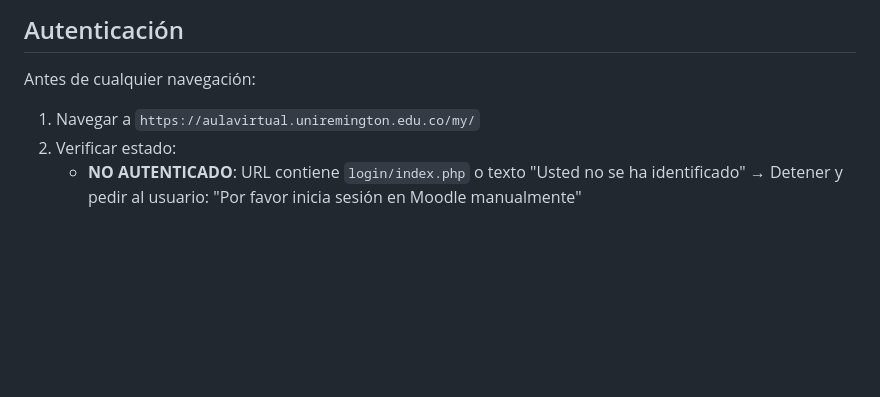
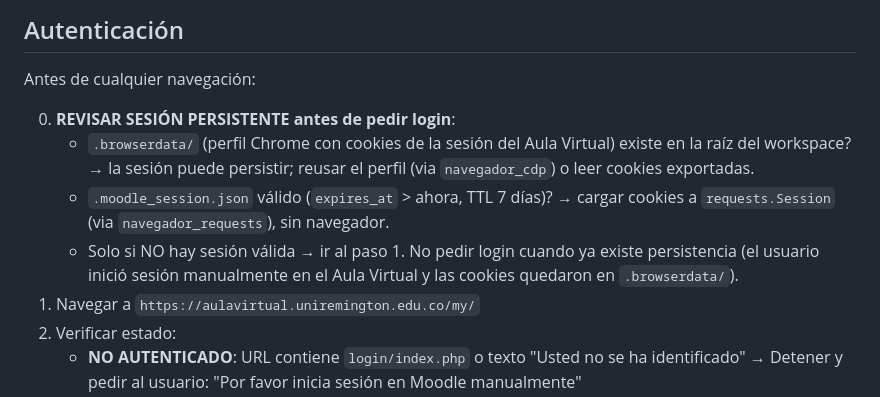
Before and after one commit to arendon1/agent-skills, a Markdown page: domain/gestionar-cursos/SKILL.md, the part around the change. Drawn GitHub-style; blank space fills up the shorter version.

```diff
--- a/domain/gestionar-cursos/SKILL.md
+++ b/domain/gestionar-cursos/SKILL.md
@@ -19,6 +19,16 @@ Moodle de Uniremington (aulavirtual.uniremington.edu.co).
 
 Antes de cualquier navegación:
 
+0. **REVISAR SESIÓN PERSISTENTE antes de pedir login**:
+   - `.browserdata/` (perfil Chrome con cookies de la sesión del Aula
+     Virtual) existe en la raíz del workspace? → la sesión puede persistir;
+     reusar el perfil (via `navegador_cdp`) o leer cookies exportadas.
+   - `.moodle_session.json` válido (`expires_at` > ahora, TTL 7 días)? →
+     cargar cookies a `requests.Session` (via `navegador_requests`), sin
+     navegador.
+   - Solo si NO hay sesión válida → ir al paso 1. No pedir login cuando ya
+     existe persistencia (el usuario inició sesión manualmente en el Aula
+     Virtual y las cookies quedaron en `.browserdata/`).
 1. Navegar a `https://aulavirtual.uniremington.edu.co/my/`
 2. Verificar estado:
    - **NO AUTENTICADO**: URL contiene `login/index.php` o texto "Usted no se ha identificado"
```
Also changed, not shown: domain/use-agy/SKILL.md (+5 -50 lines).
